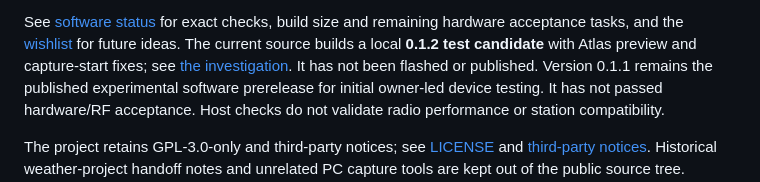
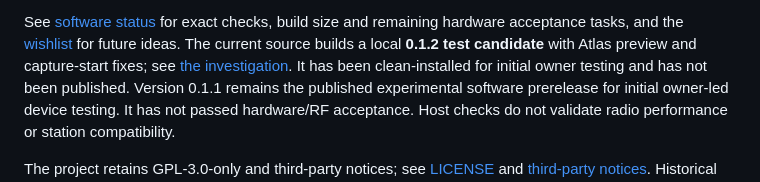
Before and after one commit to sideout909/WX-Link-Connect, a Markdown page: README.md, the part around the change. Rendered like a GitHub page.

Commit message:
Record verified backup and clean 0.1.2 startup

```diff
--- a/README.md
+++ b/README.md
@@ -46,8 +46,8 @@ bundle manually; no automatic submission exists.
 See [software status](docs/RELEASE_STATUS.md) for exact checks, build size and remaining
 hardware acceptance tasks, and the [wishlist](docs/WISHLIST.md) for future ideas.
 The current source builds a local **0.1.2 test candidate** with Atlas preview and
-capture-start fixes; see [the investigation](docs/REVIEW_0.1.2.md). It has not been
-flashed or published. Version 0.1.1 remains the published experimental software prerelease
+capture-start fixes; see [the investigation](docs/REVIEW_0.1.2.md). It has been clean-installed for initial owner testing and has not been
+published. Version 0.1.1 remains the published experimental software prerelease
 for initial owner-led device testing. It has not passed hardware/RF acceptance.
 Host checks do not validate radio performance or station compatibility.
 
```
Also changed, not shown: docs/RELEASE_STATUS.md (+7 -4 lines), docs/REVIEW_0.1.2.md (+4 -2 lines).
